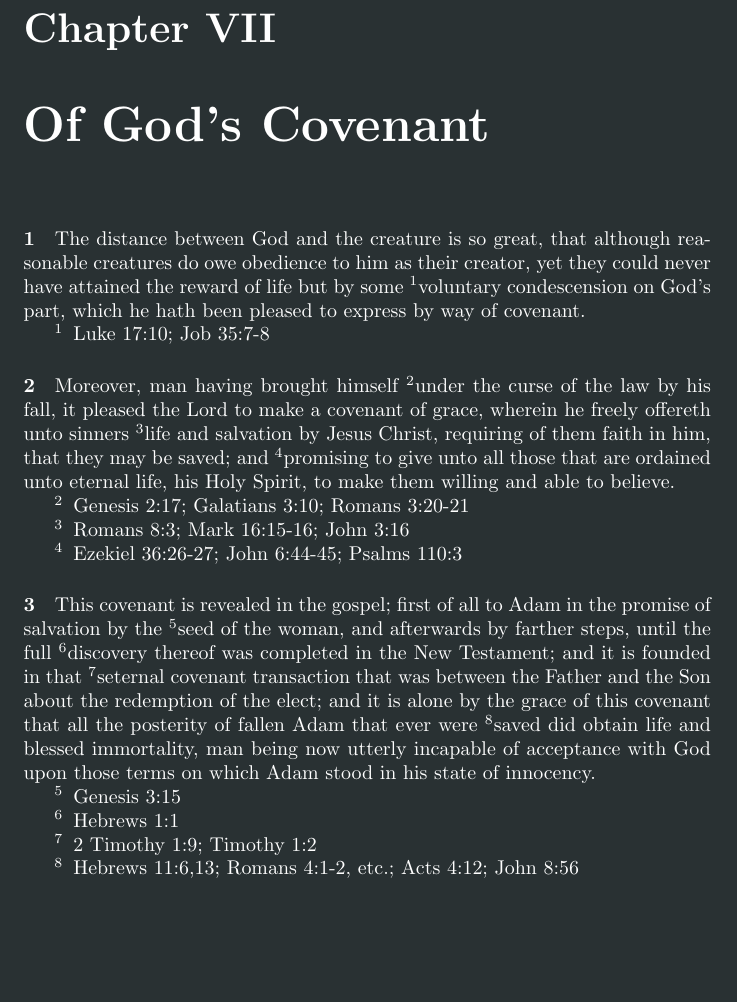
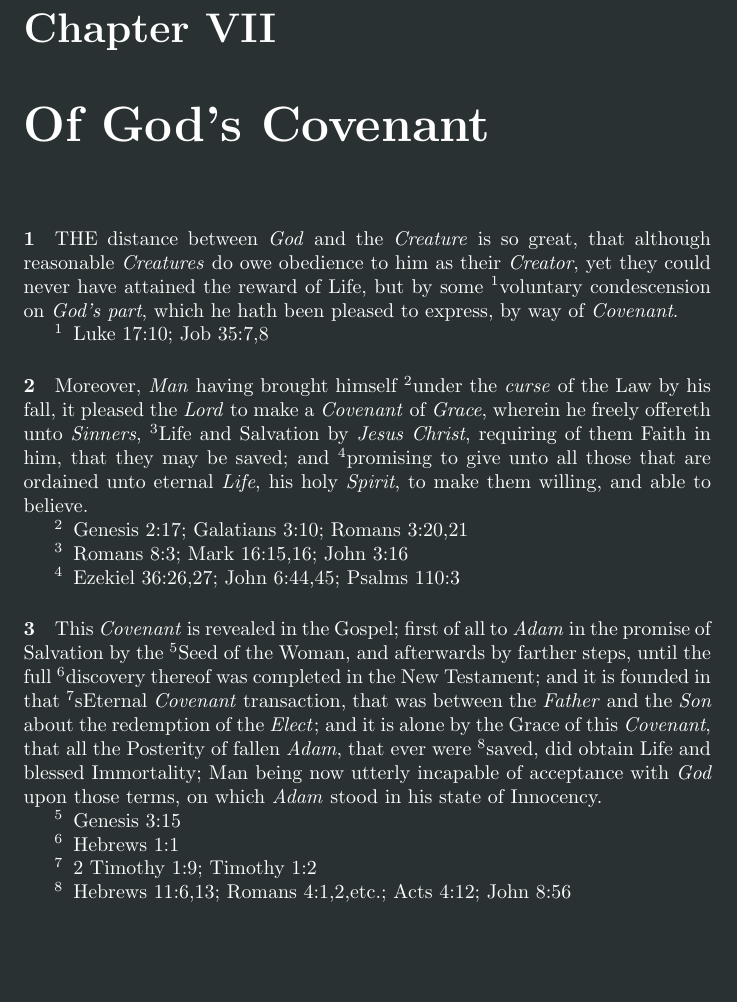
Before and after one commit to Daniel-Trevitz/1689, a LaTeX thesis (1689.tex): part of page 14 of 62, cut so that both start at the same text. Compiled offline with pdfLaTeX.

Commit message:
Fixups for chapter 7
Signed-off-by: Daniel Trevitz <daniel.trevitz@wika.com>

```diff
--- a/1689.tex
+++ b/1689.tex
@@ -484,30 +484,30 @@ The \textit{corruption} of Nature, during this Life, doth \R{}remain in those th
 \ResetReference
 \chapter{Of God’s Covenant}
 
-\paragraph{1}
-The distance between God and the creature is so great, that although reasonable creatures do owe obedience to him as their creator, yet they could never have attained the reward of life but by some \R{}voluntary condescension on God’s part, which he hath been pleased to express by way of covenant.
-
-\begin{enumerate}[noitemsep]
-\C{1}{Luke 17:10; Job 35:7-8}
-\end{enumerate}
-
-\paragraph{2}
-Moreover, man having brought himself \R{}under the curse of the law by his fall, it pleased the Lord to make a covenant of grace, wherein he freely offereth unto sinners \R{}life and salvation by Jesus Christ, requiring of them faith in him, that they may be saved; and \R{}promising to give unto all those that are ordained unto eternal life, his Holy Spirit, to make them willing and able to believe.
-
-\begin{enumerate}[noitemsep]
-\C{2}{Genesis 2:17; Galatians 3:10; Romans 3:20-21}
-\C{3}{Romans 8:3; Mark 16:15-16; John 3:16}
-\C{4}{Ezekiel 36:26-27; John 6:44-45; Psalms 110:3}
-\end{enumerate}
-
-\paragraph{3}
-This covenant is revealed in the gospel; first of all to Adam in the promise of salvation by the \R{}seed of the woman, and afterwards by farther steps, until the full \R{}discovery thereof was completed in the New Testament; and it is founded in that \R{}s{}eternal covenant transaction that was between the Father and the Son about the redemption of the elect; and it is alone by the grace of this covenant that all the posterity of fallen Adam that ever were \R{}saved did obtain life and blessed immortality, man being now utterly incapable of acceptance with God upon those terms on which Adam stood in his state of innocency.
+\paragraph{1} %1689
+THE distance between \textit{God} and the \textit{Creature} is so great, that although reasonable \textit{Creatures} do owe obedience to him as their \textit{Creator}, yet they could never have attained the reward of Life, but by some \R{}voluntary condescension on \textit{God’s part}, which he hath been pleased to express, by way of \textit{Covenant}.
+
+\begin{enumerate}[noitemsep]
+\C{1}{Luke 17:10; Job 35:7,8}
+\end{enumerate}
+
+\paragraph{2}
+Moreover, \textit{Man} having brought himself \R{}under the \textit{curse} of the Law by his fall, it pleased the \textit{Lord} to make a \textit{Covenant} of \textit{Grace}, wherein he freely offereth unto \textit{Sinners}, \R{}Life and Salvation by \textit{Jesus Christ}, requiring of them Faith in him, that they may be saved; and \R{}promising to give unto all those that are ordained unto eternal \textit{Life}, his holy \textit{Spirit}, to make them willing, and able to believe.
+
+\begin{enumerate}[noitemsep]
+\C{2}{Genesis 2:17; Galatians 3:10; Romans 3:20,21}
+\C{3}{Romans 8:3; Mark 16:15,16; John 3:16}
+\C{4}{Ezekiel 36:26,27; John 6:44,45; Psalms 110:3}
+\end{enumerate}
+
+\paragraph{3}
+This \textit{Covenant} is revealed in the Gospel; first of all to \textit{Adam} in the promise of Salvation by the \R{}Seed of the Woman, and afterwards by farther steps, until the full \R{}discovery thereof was completed in the New Testament; and it is founded in that \R{}s{}Eternal \textit{Covenant} transaction, that was between the \textit{Father} and the \textit{Son} about the redemption of the \textit{Elect}; and it is alone by the Grace of this \textit{Covenant}, that all the Posterity of fallen \textit{Adam}, that ever were \R{}saved, did obtain Life and blessed Immortality; Man being now utterly incapable of acceptance with \textit{God} upon those terms, on which \textit{Adam} stood in his state of Innocency.
 
 \begin{enumerate}[noitemsep]
 \C{5}{Genesis 3:15}
 \C{6}{Hebrews 1:1}
 \Cs{7}{2 Timothy 1:9; Timothy 1:2}
-\C{8}{Hebrews 11:6,13; Romans 4:1-2, etc.; Acts 4:12; John 8:56}
+\C{8}{Hebrews 11:6,13; Romans 4:1,2,etc.; Acts 4:12; John 8:56}
 \end{enumerate}
 
 %%%%%%%%%%%%%%%%%%%%%%%%%%%%%%%%%%%%%%%%%%%%%%%%%%%%%%%%%%%%%%%%
```
Also changed, not shown: 1689.tex (6 more changed lines).
